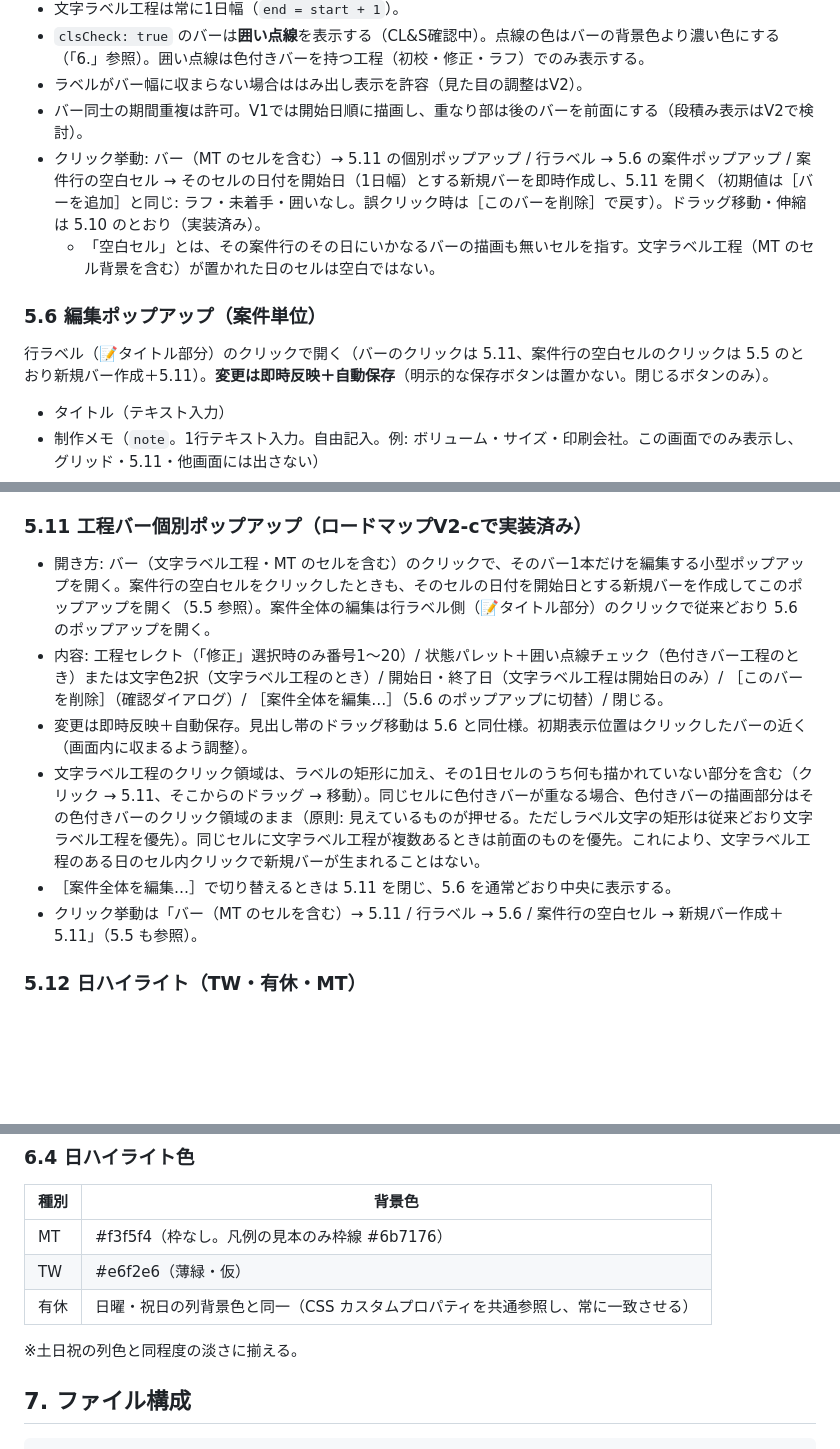
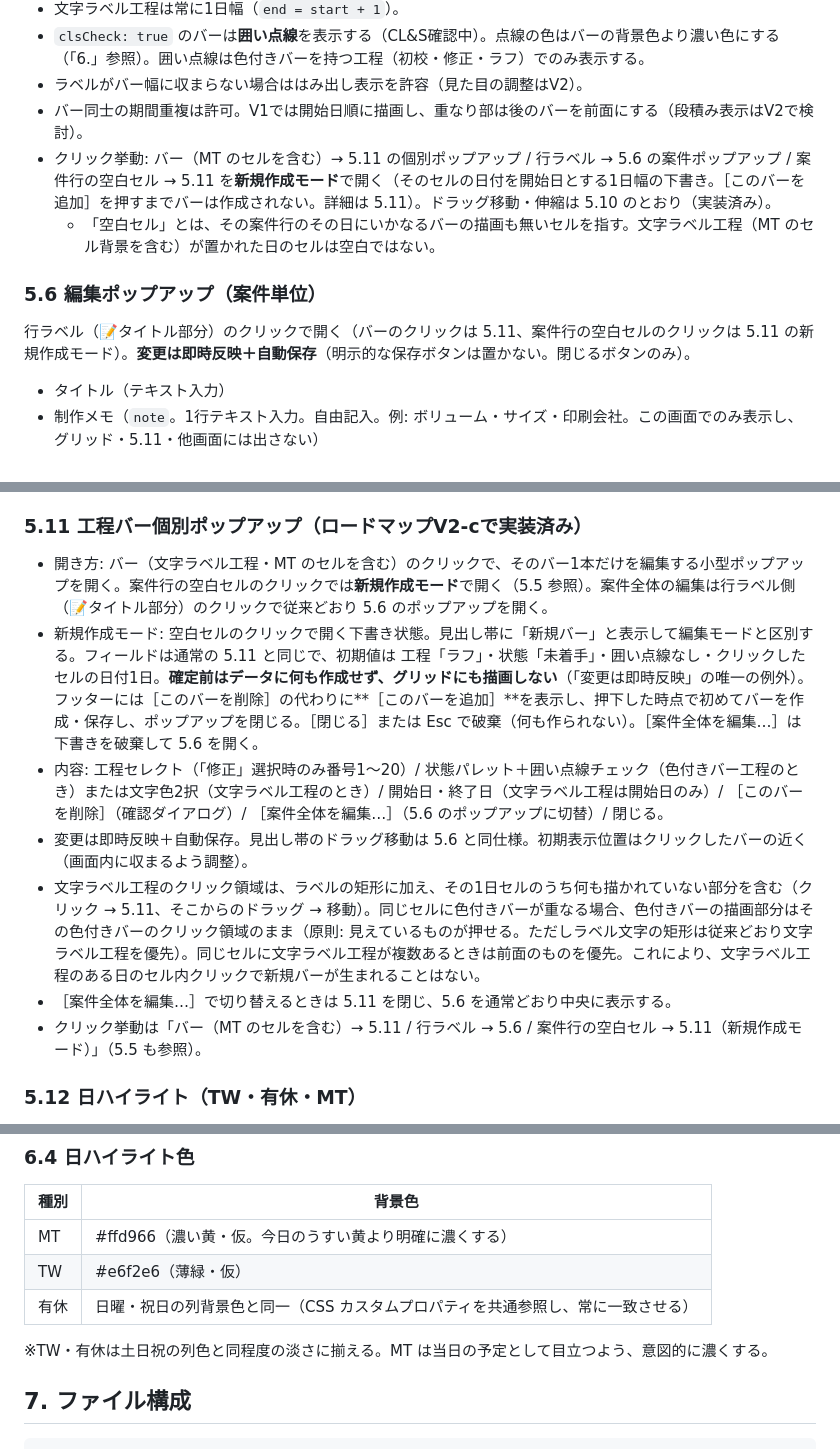
Before and after one commit to segami45-bot/schedule-gantt, a Markdown page: CLAUDE.md, 3 parts joined by grey strips. Drawn GitHub-style; blank space fills up the shorter version.

Commit message:
v2.15: 空白セルの新規作成モードと MT 色の変更を仕様に確定
- 5.5/5.6/5.11 空白セルのクリックを「即時作成」から 5.11 の新規作成モード
  （下書き）に変更。［このバーを追加］を押すまでデータを作らず描画もしない
  （「変更は即時反映」の唯一の例外）。閉じる・Esc で破棄
- 5.1/6.4 MT の日ハイライト色を #f3f5f4 → 濃い黄 #ffd966（仮）に変更し、
  凡例の見本の枠線を廃止

Co-Authored-By: Claude Opus 5 <noreply@anthropic.com>

```diff
--- a/CLAUDE.md
+++ b/CLAUDE.md
@@ -124,12 +124,12 @@
 - `clsCheck: true` のバーは**囲い点線**を表示する（CL&S確認中）。点線の色はバーの背景色より濃い色にする（「6.」参照）。囲い点線は色付きバーを持つ工程（初校・修正・ラフ）でのみ表示する。
 - ラベルがバー幅に収まらない場合ははみ出し表示を許容（見た目の調整はV2）。
 - バー同士の期間重複は許可。V1では開始日順に描画し、重なり部は後のバーを前面にする（段積み表示はV2で検討）。
-- クリック挙動: バー（MT のセルを含む）→ 5.11 の個別ポップアップ / 行ラベル → 5.6 の案件ポップアップ / 案件行の空白セル → そのセルの日付を開始日（1日幅）とする新規バーを即時作成し、5.11 を開く（初期値は［バーを追加］と同じ: ラフ・未着手・囲いなし。誤クリック時は［このバーを削除］で戻す）。ドラッグ移動・伸縮は 5.10 のとおり（実装済み）。
+- クリック挙動: バー（MT のセルを含む）→ 5.11 の個別ポップアップ / 行ラベル → 5.6 の案件ポップアップ / 案件行の空白セル → 5.11 を**新規作成モード**で開く（そのセルの日付を開始日とする1日幅の下書き。［このバーを追加］を押すまでバーは作成されない。詳細は 5.11）。ドラッグ移動・伸縮は 5.10 のとおり（実装済み）。
   - 「空白セル」とは、その案件行のその日にいかなるバーの描画も無いセルを指す。文字ラベル工程（MT のセル背景を含む）が置かれた日のセルは空白ではない。
 
 ### 5.6 編集ポップアップ（案件単位）
 
-行ラベル（📝タイトル部分）のクリックで開く（バーのクリックは 5.11、案件行の空白セルのクリックは 5.5 のとおり新規バー作成＋5.11）。**変更は即時反映＋自動保存**（明示的な保存ボタンは置かない。閉じるボタンのみ）。
+行ラベル（📝タイトル部分）のクリックで開く（バーのクリックは 5.11、案件行の空白セルのクリックは 5.11 の新規作成モード）。**変更は即時反映＋自動保存**（明示的な保存ボタンは置かない。閉じるボタンのみ）。
 
 - タイトル（テキスト入力）
 - 制作メモ（`note`。1行テキスト入力。自由記入。例: ボリューム・サイズ・印刷会社。この画面でのみ表示し、グリッド・5.11・他画面には出さない）
@@ -174,12 +174,13 @@
 
 ### 5.11 工程バー個別ポップアップ（ロードマップV2-cで実装済み）
 
-- 開き方: バー（文字ラベル工程・MT のセルを含む）のクリックで、そのバー1本だけを編集する小型ポップアップを開く。案件行の空白セルをクリックしたときも、そのセルの日付を開始日とする新規バーを作成してこのポップアップを開く（5.5 参照）。案件全体の編集は行ラベル側（📝タイトル部分）のクリックで従来どおり 5.6 のポップアップを開く。
+- 開き方: バー（文字ラベル工程・MT のセルを含む）のクリックで、そのバー1本だけを編集する小型ポップアップを開く。案件行の空白セルのクリックでは**新規作成モード**で開く（5.5 参照）。案件全体の編集は行ラベル側（📝タイトル部分）のクリックで従来どおり 5.6 のポップアップを開く。
+- 新規作成モード: 空白セルのクリックで開く下書き状態。見出し帯に「新規バー」と表示して編集モードと区別する。フィールドは通常の 5.11 と同じで、初期値は 工程「ラフ」・状態「未着手」・囲い点線なし・クリックしたセルの日付1日。**確定前はデータに何も作成せず、グリッドにも描画しない**（「変更は即時反映」の唯一の例外）。フッターには［このバーを削除］の代わりに**［このバーを追加］**を表示し、押下した時点で初めてバーを作成・保存し、ポップアップを閉じる。［閉じる］または Esc で破棄（何も作られない）。［案件全体を編集…］は下書きを破棄して 5.6 を開く。
 - 内容: 工程セレクト（「修正」選択時のみ番号1〜20）/ 状態パレット＋囲い点線チェック（色付きバー工程のとき）または文字色2択（文字ラベル工程のとき）/ 開始日・終了日（文字ラベル工程は開始日のみ）/ ［このバーを削除］（確認ダイアログ）/ ［案件全体を編集…］（5.6 のポップアップに切替）/ 閉じる。
 - 変更は即時反映＋自動保存。見出し帯のドラッグ移動は 5.6 と同仕様。初期表示位置はクリックしたバーの近く（画面内に収まるよう調整）。
 - 文字ラベル工程のクリック領域は、ラベルの矩形に加え、その1日セルのうち何も描かれていない部分を含む（クリック → 5.11、そこからのドラッグ → 移動）。同じセルに色付きバーが重なる場合、色付きバーの描画部分はその色付きバーのクリック領域のまま（原則: 見えているものが押せる。ただしラベル文字の矩形は従来どおり文字ラベル工程を優先）。同じセルに文字ラベル工程が複数あるときは前面のものを優先。これにより、文字ラベル工程のある日のセル内クリックで新規バーが生まれることはない。
 - ［案件全体を編集…］で切り替えるときは 5.11 を閉じ、5.6 を通常どおり中央に表示する。
-- クリック挙動は「バー（MT のセルを含む）→ 5.11 / 行ラベル → 5.6 / 案件行の空白セル → 新規バー作成＋5.11」（5.5 も参照）。
+- クリック挙動は「バー（MT のセルを含む）→ 5.11 / 行ラベル → 5.6 / 案件行の空白セル → 5.11（新規作成モード）」（5.5 も参照）。
 
 ### 5.12 日ハイライト（TW・有休・MT）
 
@@ -244,11 +245,11 @@
 
 | 種別 | 背景色 |
 |---|---|
-| MT | #f3f5f4（枠なし。凡例の見本のみ枠線 #6b7176） |
+| MT | #ffd966（濃い黄・仮。今日のうすい黄より明確に濃くする） |
 | TW | #e6f2e6（薄緑・仮） |
 | 有休 | 日曜・祝日の列背景色と同一（CSS カスタムプロパティを共通参照し、常に一致させる） |
 
-※土日祝の列色と同程度の淡さに揃える。
+※TW・有休は土日祝の列色と同程度の淡さに揃える。MT は当日の予定として目立つよう、意図的に濃くする。
 
 ## 7. ファイル構成
 
```
Also changed, not shown: other parts of CLAUDE.md (+2 -1 lines).
